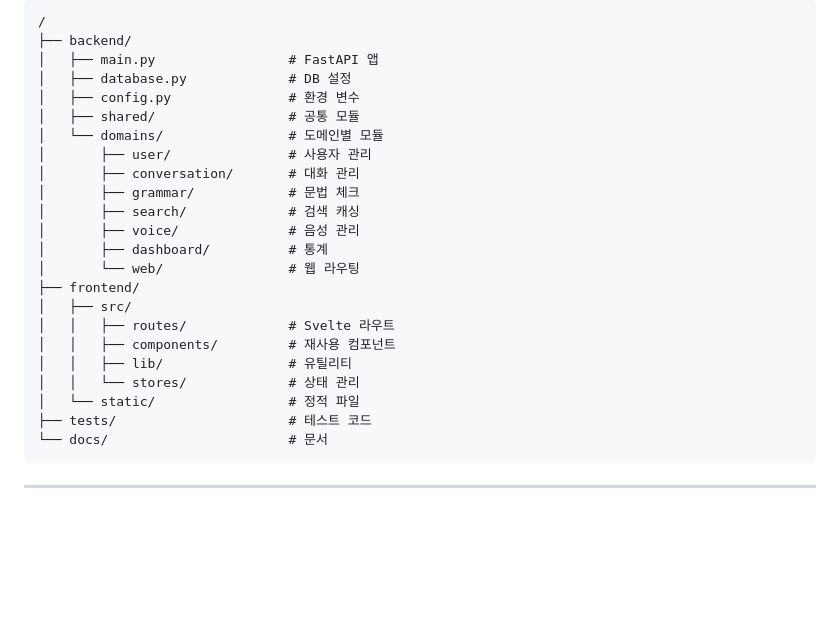
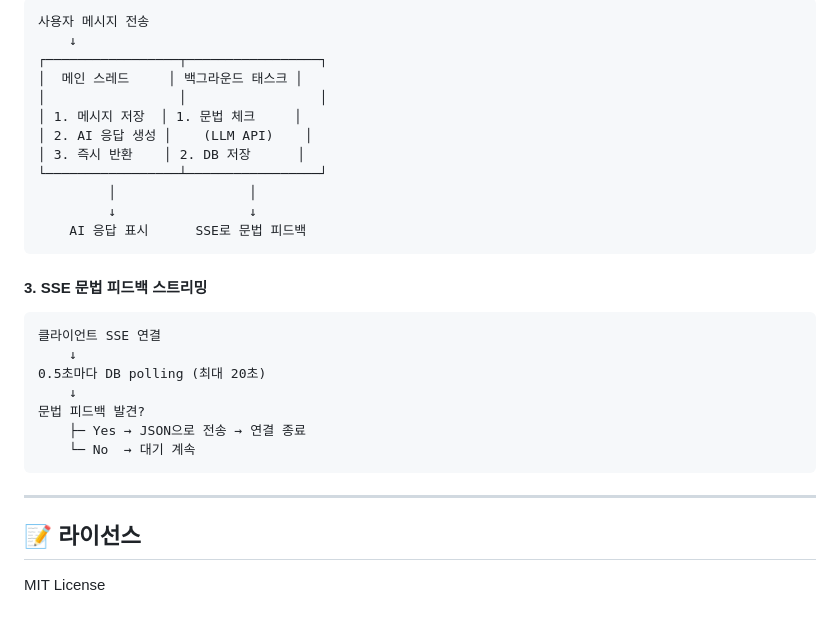
Before and after one commit to Hyun-Jun-Lee/MoreThanHuman, a Markdown page: README.md, the part around the change printed below. Rendered like a GitHub page; blank space fills up the shorter version.

````diff
--- a/README.md
+++ b/README.md
@@ -112,27 +167,30 @@ AI를 활용하여 사용자가 원하는 주제(스포츠, 여행 등)로 영
 ```
-/
-├── backend/
-│   ├── main.py                 # FastAPI 앱
-│   ├── database.py             # DB 설정
-│   ├── config.py               # 환경 변수
-│   ├── shared/                 # 공통 모듈
-│   └── domains/                # 도메인별 모듈
-│       ├── user/               # 사용자 관리
-│       ├── conversation/       # 대화 관리
-│       ├── grammar/            # 문법 체크
-│       ├── search/             # 검색 캐싱
-│       ├── voice/              # 음성 관리
-│       ├── dashboard/          # 통계
-│       └── web/                # 웹 라우팅
-├── frontend/
-│   ├── src/
-│   │   ├── routes/             # Svelte 라우트
-│   │   ├── components/         # 재사용 컴포넌트
-│   │   ├── lib/                # 유틸리티
-│   │   └── stores/             # 상태 관리
-│   └── static/                 # 정적 파일
-├── tests/                      # 테스트 코드
-└── docs/                       # 문서
+사용자 메시지 전송
+    ↓
+┌─────────────────┬─────────────────┐
+│  메인 스레드     │ 백그라운드 태스크 │
+│                 │                 │
+│ 1. 메시지 저장  │ 1. 문법 체크     │
+│ 2. AI 응답 생성 │    (LLM API)    │
+│ 3. 즉시 반환    │ 2. DB 저장      │
+└─────────────────┴─────────────────┘
+         │                 │
+         ↓                 ↓
+    AI 응답 표시      SSE로 문법 피드백
 ```
 
+#### 3. SSE 문법 피드백 스트리밍
+```
+클라이언트 SSE 연결
+    ↓
+0.5초마다 DB polling (최대 20초)
+    ↓
+문법 피드백 발견?
+    ├─ Yes → JSON으로 전송 → 연결 종료
+    └─ No  → 대기 계속
+```
 ---
+
+## 📝 라이선스
+
+MIT License
````
Also changed, not shown: other parts of README.md (+140 -85 lines).
